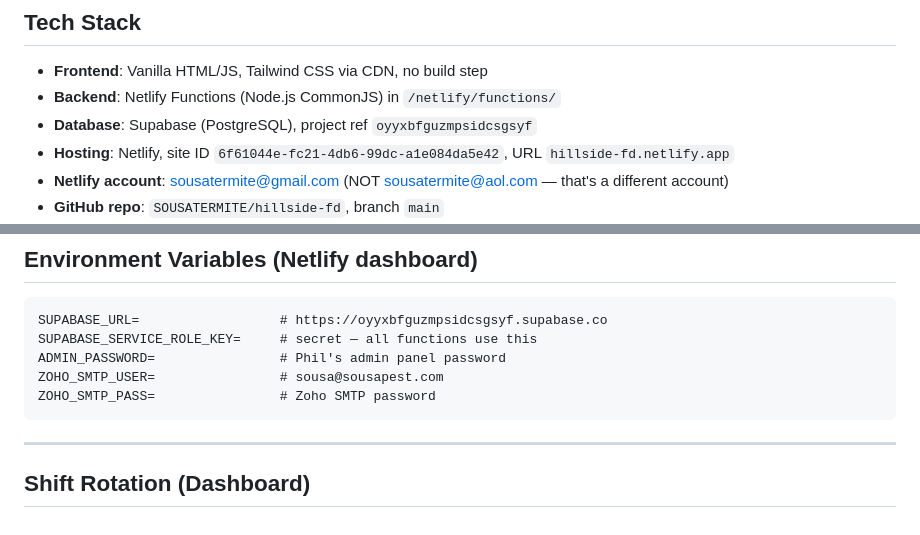
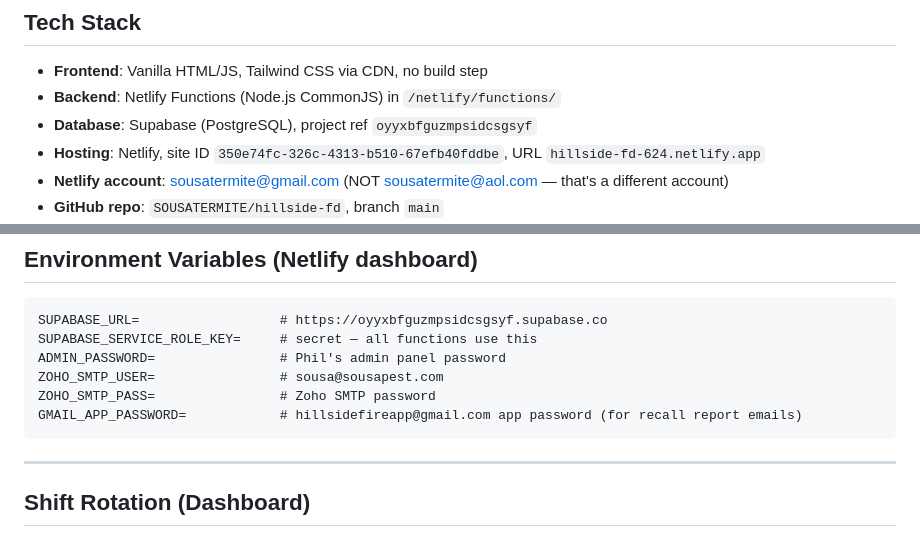
Before and after one commit to SOUSATERMITE/hillside-fd, a Markdown page: CLAUDE.md, 2 parts joined by grey strips. GitHub-like rendering.

Commit message:
Fix hillside-fd site ID in CLAUDE.md, add GMAIL_APP_PASSWORD env var docs
Site ID was wrong (6f61044e → 350e74fc). GMAIL_APP_PASSWORD added to Netlify
for hillsidefireapp@gmail.com recall report emails.

Co-Authored-By: Claude Sonnet 4.6 <noreply@anthropic.com>

````diff
--- a/CLAUDE.md
+++ b/CLAUDE.md
@@ -24,7 +24,7 @@ Web app for Hillside Fire Department to manage daily operations: sick tracking,
 - **Frontend**: Vanilla HTML/JS, Tailwind CSS via CDN, no build step
 - **Backend**: Netlify Functions (Node.js CommonJS) in `/netlify/functions/`
 - **Database**: Supabase (PostgreSQL), project ref `oyyxbfguzmpsidcsgsyf`
-- **Hosting**: Netlify, site ID `6f61044e-fc21-4db6-99dc-a1e084da5e42`, URL `hillside-fd.netlify.app`
+- **Hosting**: Netlify, site ID `350e74fc-326c-4313-b510-67efb40fddbe`, URL `hillside-fd-624.netlify.app`
 - **Netlify account**: sousatermite@gmail.com (NOT sousatermite@aol.com — that's a different account)
 - **GitHub repo**: `SOUSATERMITE/hillside-fd`, branch `main`
 - **Deploy**: `git push origin main` → Netlify auto-deploys. Manual deploy: `netlify deploy --prod --dir=public` (must be logged into gmail account)
@@ -281,6 +281,7 @@ SUPABASE_SERVICE_ROLE_KEY=     # secret — all functions use this
 ADMIN_PASSWORD=                # Phil's admin panel password
 ZOHO_SMTP_USER=                # sousa@sousapest.com
 ZOHO_SMTP_PASS=                # Zoho SMTP password
+GMAIL_APP_PASSWORD=            # hillsidefireapp@gmail.com app password (for recall report emails)
 ```
 
 ---
````
